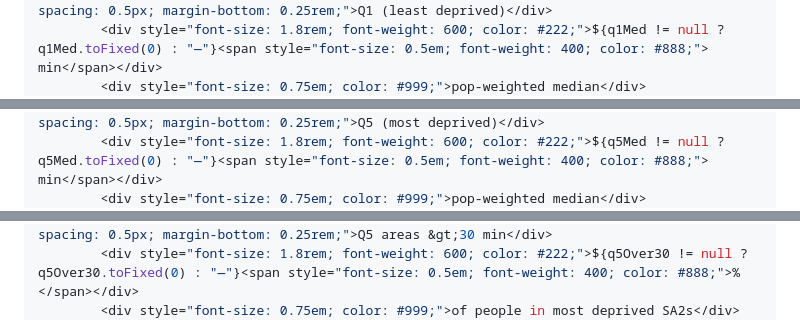
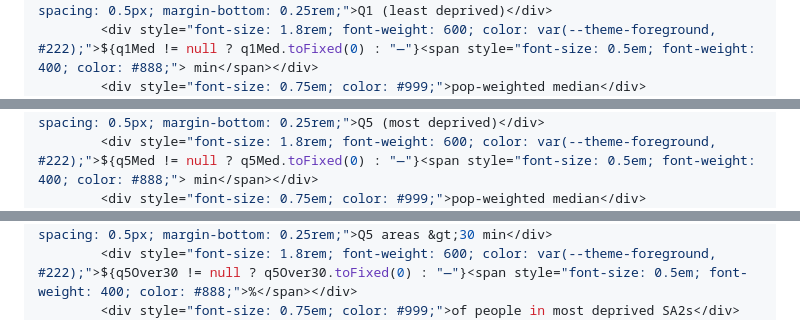
Before and after one commit to danwaterfield/health-policy-nz, a Markdown page: src/access.md, 3 parts joined by grey strips. Drawn GitHub-style.

```diff
--- a/src/access.md
+++ b/src/access.md
@@ -240,4 +240,4 @@ if (hasAccess) {
         <div style="font-size: 0.7em; color: #888; text-transform: uppercase; letter-spacing: 0.5px; margin-bottom: 0.25rem;">Q1 (least deprived)</div>
-        <div style="font-size: 1.8rem; font-weight: 600; color: #222;">${q1Med != null ? q1Med.toFixed(0) : "—"}<span style="font-size: 0.5em; font-weight: 400; color: #888;"> min</span></div>
+        <div style="font-size: 1.8rem; font-weight: 600; color: var(--theme-foreground, #222);">${q1Med != null ? q1Med.toFixed(0) : "—"}<span style="font-size: 0.5em; font-weight: 400; color: #888;"> min</span></div>
         <div style="font-size: 0.75em; color: #999;">pop-weighted median</div>
       </div>
@@ -245,4 +245,4 @@ if (hasAccess) {
         <div style="font-size: 0.7em; color: #888; text-transform: uppercase; letter-spacing: 0.5px; margin-bottom: 0.25rem;">Q5 (most deprived)</div>
-        <div style="font-size: 1.8rem; font-weight: 600; color: #222;">${q5Med != null ? q5Med.toFixed(0) : "—"}<span style="font-size: 0.5em; font-weight: 400; color: #888;"> min</span></div>
+        <div style="font-size: 1.8rem; font-weight: 600; color: var(--theme-foreground, #222);">${q5Med != null ? q5Med.toFixed(0) : "—"}<span style="font-size: 0.5em; font-weight: 400; color: #888;"> min</span></div>
         <div style="font-size: 0.75em; color: #999;">pop-weighted median</div>
       </div>
@@ -250,4 +250,4 @@ if (hasAccess) {
         <div style="font-size: 0.7em; color: #888; text-transform: uppercase; letter-spacing: 0.5px; margin-bottom: 0.25rem;">Q5 areas &gt;30 min</div>
-        <div style="font-size: 1.8rem; font-weight: 600; color: #222;">${q5Over30 != null ? q5Over30.toFixed(0) : "—"}<span style="font-size: 0.5em; font-weight: 400; color: #888;">%</span></div>
+        <div style="font-size: 1.8rem; font-weight: 600; color: var(--theme-foreground, #222);">${q5Over30 != null ? q5Over30.toFixed(0) : "—"}<span style="font-size: 0.5em; font-weight: 400; color: #888;">%</span></div>
         <div style="font-size: 0.75em; color: #999;">of people in most deprived SA2s</div>
       </div>
```
Also changed, not shown: other parts of src/access.md (+14 -14 lines).
